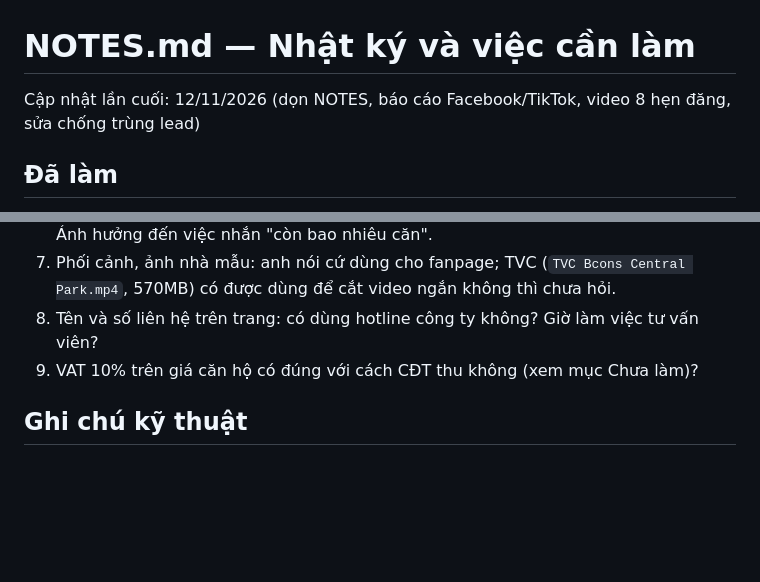
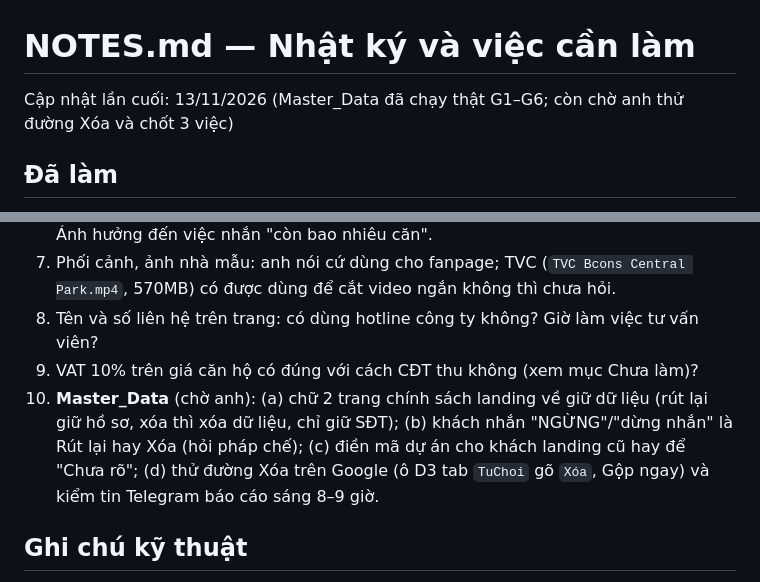
Before and after one commit to MarzTruong/bcons, a Markdown page: NOTES.md, 2 parts joined by grey strips. Rendered like a GitHub page; blank space fills up the shorter version.

Commit message:
NOTES: end of session 13/11, Master_Data open items for anh
Co-Authored-By: Claude Sonnet 5.5 <noreply@anthropic.com>
Claude-Session: https://claude.ai/code/session_018A7PWzxjkB6hqbFv6gBMSa

```diff
--- a/NOTES.md
+++ b/NOTES.md
@@ -1,6 +1,6 @@
 # NOTES.md — Nhật ký và việc cần làm
 
-Cập nhật lần cuối: 12/11/2026 (dọn NOTES, báo cáo Facebook/TikTok, video 8 hẹn đăng, sửa chống trùng lead)
+Cập nhật lần cuối: 13/11/2026 (Master_Data đã chạy thật G1–G6; còn chờ anh thử đường Xóa và chốt 3 việc)
 
 ## Đã làm
 Việc đã xong chuyển sang `docs/nhat-ky.md` (lịch sử). Chỉ ghi ở đây việc xong trong phiên gần nhất; lệnh "Off" dời xuống nhật ký khi quá 15 dòng.
@@ -72,6 +72,7 @@ Việc đã xong chuyển sang `docs/nhat-ky.md` (lịch sử). Chỉ ghi ở đ
 7. Phối cảnh, ảnh nhà mẫu: anh nói cứ dùng cho fanpage; TVC (`TVC Bcons Central Park.mp4`, 570MB) có được dùng để cắt video ngắn không thì chưa hỏi.
 8. Tên và số liên hệ trên trang: có dùng hotline công ty không? Giờ làm việc tư vấn viên?
 9. VAT 10% trên giá căn hộ có đúng với cách CĐT thu không (xem mục Chưa làm)?
+10. **Master_Data** (chờ anh): (a) chữ 2 trang chính sách landing về giữ dữ liệu (rút lại giữ hồ sơ, xóa thì xóa dữ liệu, chỉ giữ SĐT); (b) khách nhắn "NGỪNG"/"dừng nhắn" là Rút lại hay Xóa (hỏi pháp chế); (c) điền mã dự án cho khách landing cũ hay để "Chưa rõ"; (d) thử đường Xóa trên Google (ô D3 tab `TuChoi` gõ `Xóa`, Gộp ngay) và kiểm tin Telegram báo cáo sáng 8–9 giờ.
 
 ## Ghi chú kỹ thuật
 - Skill Superpowers (brainstorming, writing-plans, executing-plans, TDD, systematic-debugging, verification) không còn chép trong `.claude/skills/` (12/11/2026): dùng bản plugin Superpowers cài trên máy (cloud và laptop đã có). Máy mới phải cài plugin này.
```
